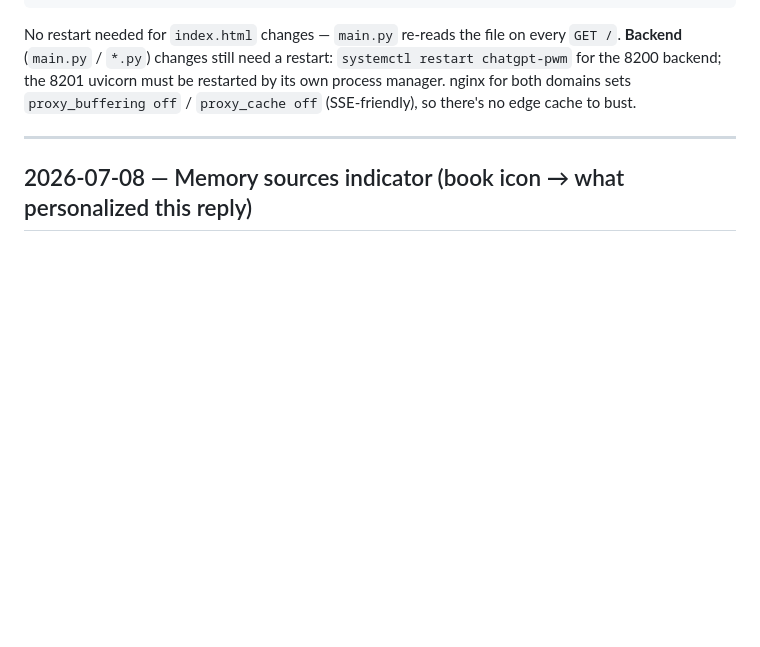
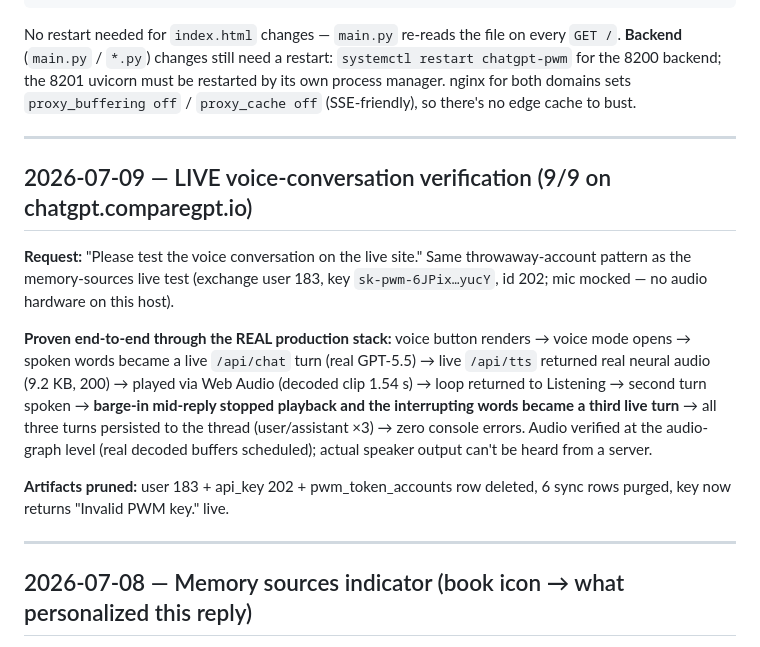
Before and after one commit to integritynoble/ChatGPT_PWM, a Markdown page: SESSION_HISTORY.md, the part around the change. Rendered like a GitHub page; blank space fills up the shorter version.

Commit message:
docs: record live voice-conversation verification (9/9, artifacts pruned)
Co-Authored-By: Claude Fable 5 <noreply@anthropic.com>

```diff
--- a/SESSION_HISTORY.md
+++ b/SESSION_HISTORY.md
@@ -29,6 +29,26 @@ No restart needed for `index.html` changes — `main.py` re-reads the file on ev
 `systemctl restart chatgpt-pwm` for the 8200 backend; the 8201 uvicorn must be
 restarted by its own process manager. nginx for both domains sets `proxy_buffering off`
 / `proxy_cache off` (SSE-friendly), so there's no edge cache to bust.
+
+---
+
+## 2026-07-09 — LIVE voice-conversation verification (9/9 on chatgpt.comparegpt.io)
+
+**Request:** "Please test the voice conversation on the live site." Same
+throwaway-account pattern as the memory-sources live test (exchange user 183,
+key `sk-pwm-6JPix…yucY`, id 202; mic mocked — no audio hardware on this host).
+
+**Proven end-to-end through the REAL production stack:** voice button renders →
+voice mode opens → spoken words became a live `/api/chat` turn (real GPT-5.5)
+→ live `/api/tts` returned real neural audio (9.2 KB, 200) → played via Web
+Audio (decoded clip 1.54 s) → loop returned to Listening → second turn spoken
+→ **barge-in mid-reply stopped playback and the interrupting words became a
+third live turn** → all three turns persisted to the thread (user/assistant ×3)
+→ zero console errors. Audio verified at the audio-graph level (real decoded
+buffers scheduled); actual speaker output can't be heard from a server.
+
+**Artifacts pruned:** user 183 + api_key 202 + pwm_token_accounts row deleted,
+6 sync rows purged, key now returns "Invalid PWM key." live.
 
 ---
 
```
